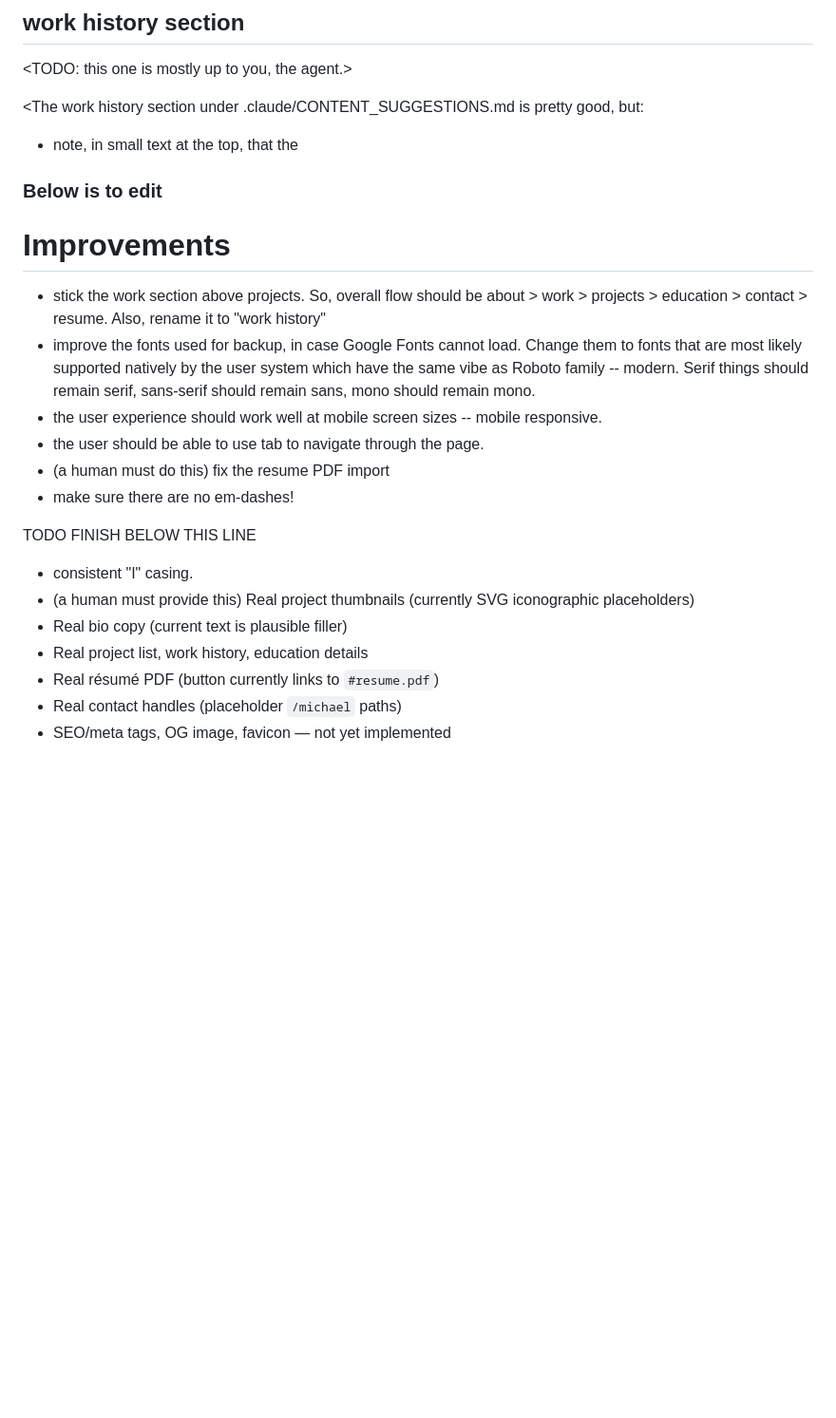
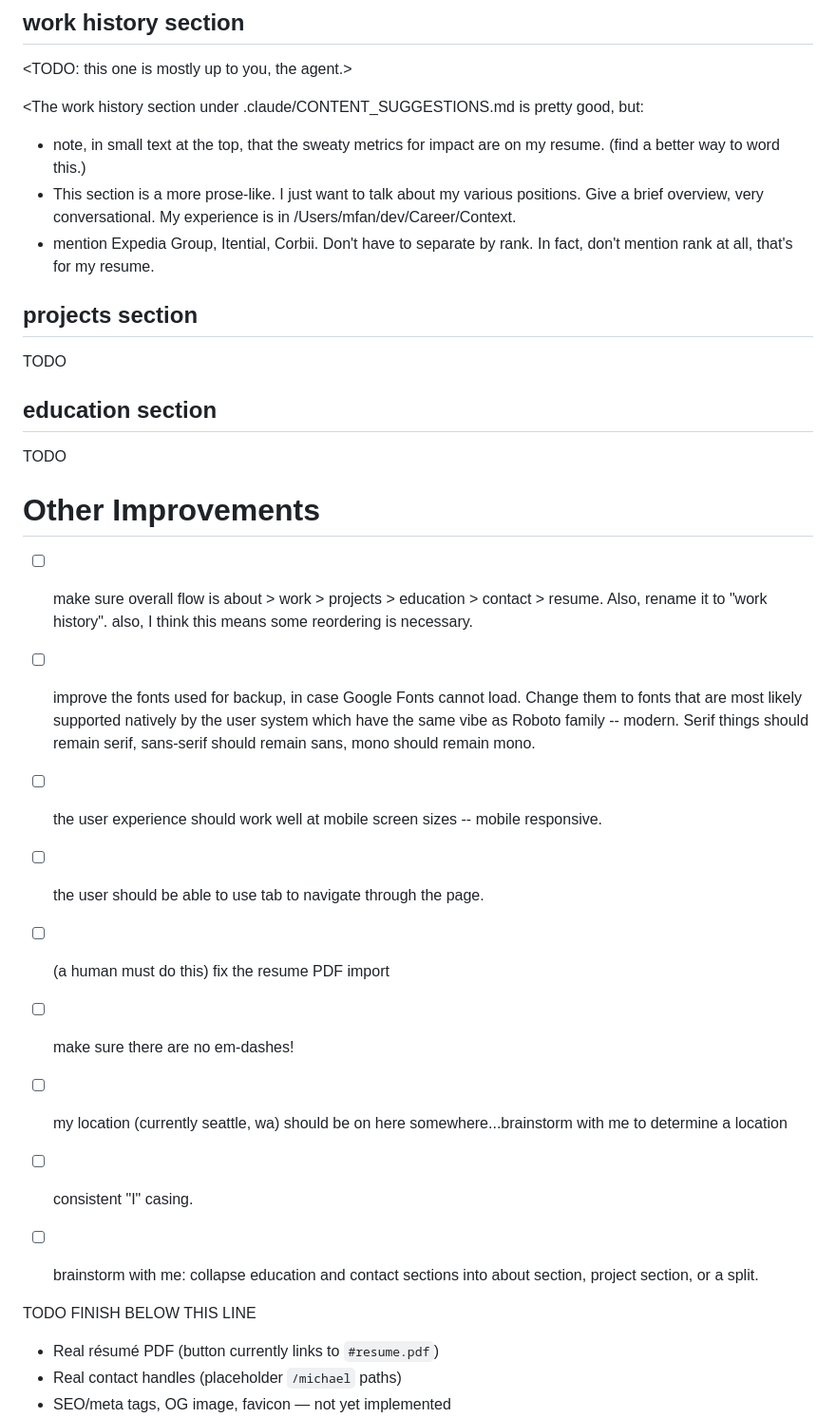
Before and after one commit to michaelyfan/michaelyfan.github.io, a Markdown page: .claude/PROMPT.md, the part around one of its changes. Shown at 95% size. Drawn GitHub-style; blank space fills up the shorter version.

Commit message:
Update prompt with checkboxes

```diff
--- a/.claude/PROMPT.md
+++ b/.claude/PROMPT.md
@@ -33,29 +39,33 @@ Self-explanatory.
 
 <The work history section under .claude/CONTENT_SUGGESTIONS.md is pretty good, but:
 
-- note, in small text at the top, that the
+- note, in small text at the top, that the sweaty metrics for impact are on my resume.  (find a better way to word this.)
+- This section is a more prose-like. I just want to talk about my various positions. Give a brief overview, very conversational. My experience is in /Users/mfan/dev/Career/Context.
+- mention Expedia Group, Itential, Corbii. Don't have to separate by rank. In fact, don't mention rank at all, that's for my resume.
 
+## projects section
 
->
+TODO
 
-### Below is to edit
+## education section
 
+TODO
 
-# Improvements
+# Other Improvements
 
-* stick the work section above projects. So, overall flow should be about > work > projects > education > contact > resume. Also, rename it to "work history"
-* improve the fonts used for backup, in case Google Fonts cannot load. Change them to fonts that are most likely supported natively by the user system which have the same vibe as Roboto family -- modern. Serif things should remain serif, sans-serif should remain sans, mono should remain mono.
-* the user experience should work well at mobile screen sizes -- mobile responsive.
-* the user should be able to use tab to navigate through the page.
-* (a human must do this) fix the resume PDF import
-* make sure there are no em-dashes!
+- [ ] make sure overall flow is about > work > projects > education > contact > resume. Also, rename it to "work history". also, I think this means some reordering is necessary.
+- [ ] improve the fonts used for backup, in case Google Fonts cannot load. Change them to fonts that are most likely supported natively by the user system which have the same vibe as Roboto family -- modern. Serif things should remain serif, sans-serif should remain sans, mono should remain mono.
+- [ ] the user experience should work well at mobile screen sizes -- mobile responsive.
+- [ ] the user should be able to use tab to navigate through the page.
+- [ ] (a human must do this) fix the resume PDF import
+- [ ] make sure there are no em-dashes!
+- [ ] my location (currently seattle, wa) should be on here somewhere...brainstorm with me to determine a location
+- [ ] consistent "I" casing.
+- [ ] brainstorm with me: collapse education and contact sections into about section, project section, or a split.
+
 
 TODO FINISH BELOW THIS LINE
 
-* consistent "I" casing.
-* (a human must provide this) Real project thumbnails (currently SVG iconographic placeholders)
-* Real bio copy (current text is plausible filler)
-* Real project list, work history, education details
 * Real résumé PDF (button currently links to `#resume.pdf`)
 * Real contact handles (placeholder `/michael` paths)
 * SEO/meta tags, OG image, favicon — not yet implemented
```
Also changed, not shown: other parts of .claude/PROMPT.md (+10 -4 lines).
